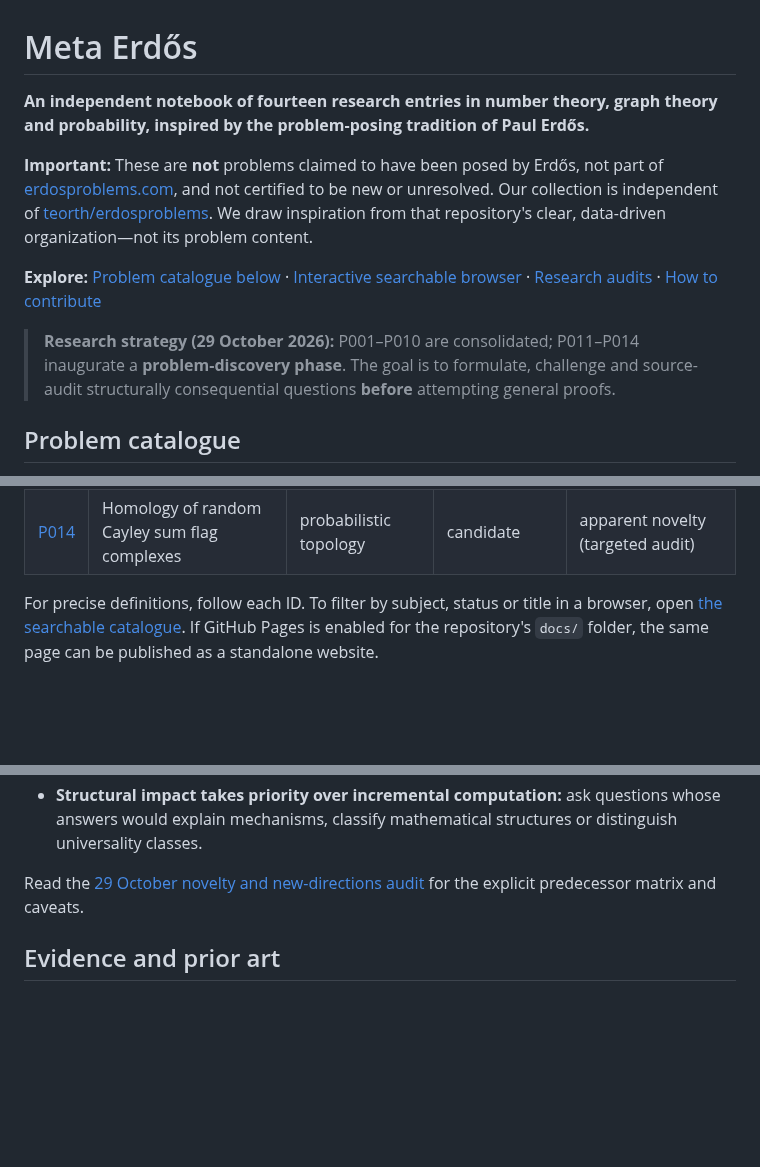
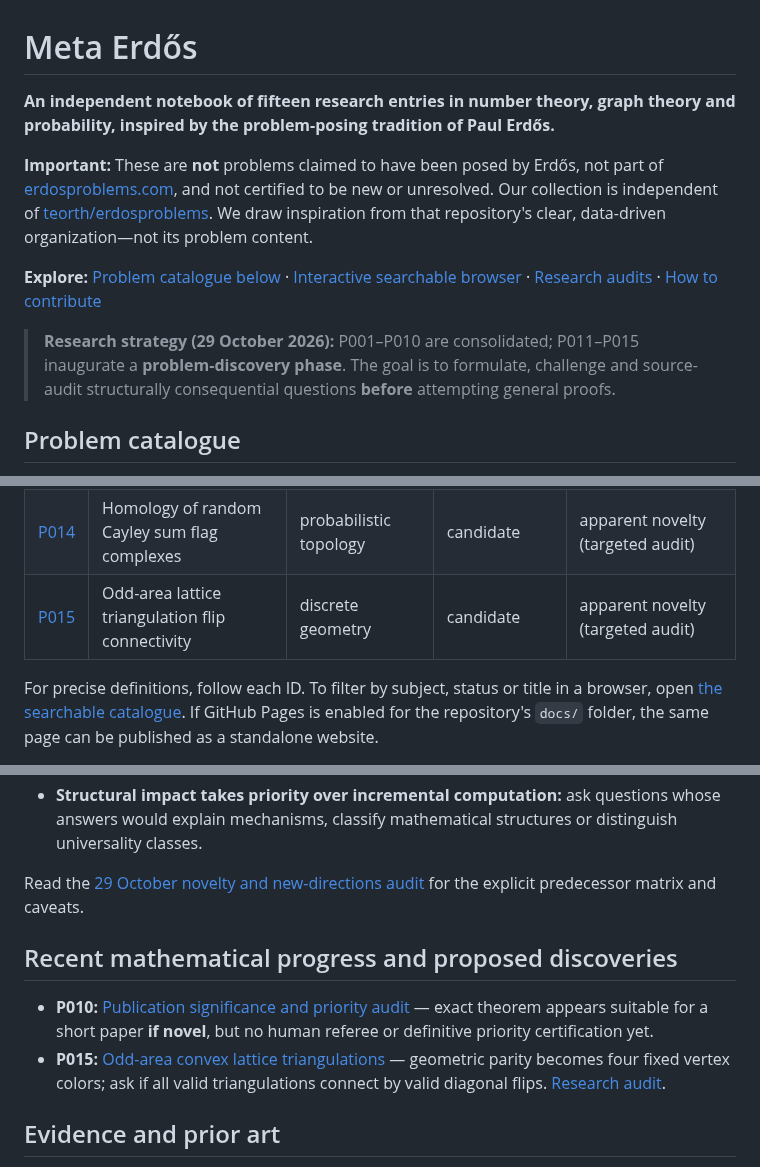
Before and after one commit to gsidoine/beyond-erdos, a Markdown page: README.md, 3 parts joined by grey strips. Drawn GitHub-style; blank space fills up the shorter version.

Commit message:
Index P015 and safeguard research catalogue: README.md

```diff
--- a/README.md
+++ b/README.md
@@ -1,12 +1,12 @@
 # Meta Erdős
 
-**An independent notebook of fourteen research entries in number theory, graph theory and probability, inspired by the problem-posing tradition of Paul Erdős.**
+**An independent notebook of fifteen research entries in number theory, graph theory and probability, inspired by the problem-posing tradition of Paul Erdős.**
 
 **Important:** These are **not** problems claimed to have been posed by Erdős, not part of [erdosproblems.com](https://www.erdosproblems.com/), and not certified to be new or unresolved. Our collection is independent of [teorth/erdosproblems](https://github.com/teorth/erdosproblems). We draw inspiration from that repository's clear, data-driven organization—not its problem content.
 
 **Explore:** [Problem catalogue below](#problem-catalogue) · [Interactive searchable browser](docs/index.html) · [Research audits](#evidence-and-prior-art) · [How to contribute](CONTRIBUTING.md)
 
-> **Research strategy (29 October 2026):** P001–P010 are consolidated; P011–P014 inaugurate a **problem-discovery phase**. The goal is to formulate, challenge and source-audit structurally consequential questions **before** attempting general proofs.
+> **Research strategy (29 October 2026):** P001–P010 are consolidated; P011–P015 inaugurate a **problem-discovery phase**. The goal is to formulate, challenge and source-audit structurally consequential questions **before** attempting general proofs.
 
 ## Problem catalogue
 
@@ -29,6 +29,7 @@ Every problem has a permanent identifier, its own self-contained statement, evid
 | [P012](problems/probability/P012-coprime-matching-space-percolation.md) | Coprime matching-space percolation | probability | candidate | apparent novelty (targeted audit) |
 | [P013](problems/probability/P013-random-sidon-reconfiguration.md) | Random-site Sidon exchange geometry | probability | candidate | apparent novelty (targeted audit) |
 | [P014](problems/topology/P014-random-cayley-sum-flag-homology.md) | Homology of random Cayley sum flag complexes | probabilistic topology | candidate | apparent novelty (targeted audit) |
+| [P015](problems/geometry/P015-odd-area-lattice-triangulations.md) | Odd-area lattice triangulation flip connectivity | discrete geometry | candidate | apparent novelty (targeted audit) |
 <!-- CATALOG:END -->
 
 For precise definitions, follow each ID. To filter by subject, status or title in a browser, open [the searchable catalogue](docs/index.html). If GitHub Pages is enabled for the repository's `docs/` folder, the same page can be published as a standalone website.
@@ -73,6 +74,11 @@ Every bipartite graph on two copies of `{0,…,n−1}` with allowed edges satisf
 
 Read the [29 October novelty and new-directions audit](literature-audits/2026-10-29-novelty-and-new-directions.md) for the explicit predecessor matrix and caveats.
 
+## Recent mathematical progress and proposed discoveries
+
+- **P010:** [Publication significance and priority audit](audits/2026-10-29-P010-publishability-priority-review.md) — exact theorem appears suitable for a short paper **if novel**, but no human referee or definitive priority certification yet.
+- **P015:** [Odd-area convex lattice triangulations](problems/geometry/P015-odd-area-lattice-triangulations.md) — geometric parity becomes four fixed vertex colors; ask if all valid triangulations connect by valid diagonal flips. [Research audit](literature-audits/2026-10-29-P015-geometry-and-P010-priority.md).
+
 ## Evidence and prior art
 
 - [P010 publication assessment, fresh P001–P009 references, and interval-sum factor incubator](audits/2026-10-28-P010-publication-and-novelty-followup.md) — journal-policy warnings and a new unpromoted candidate.
```
